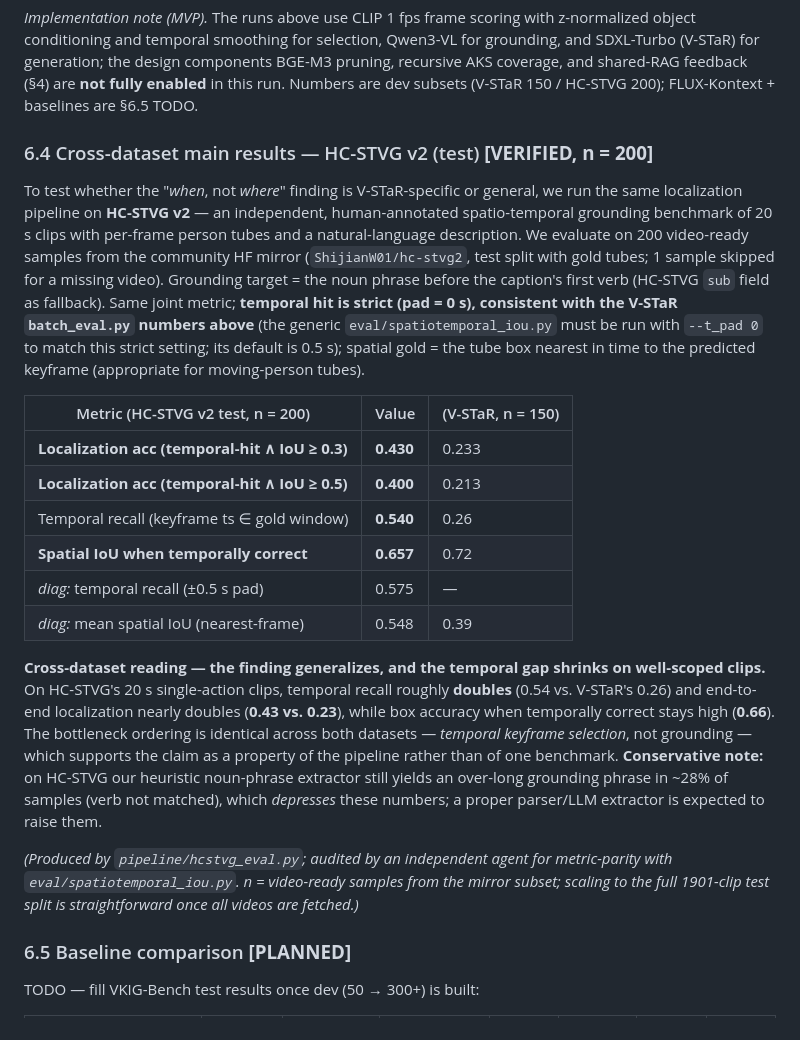
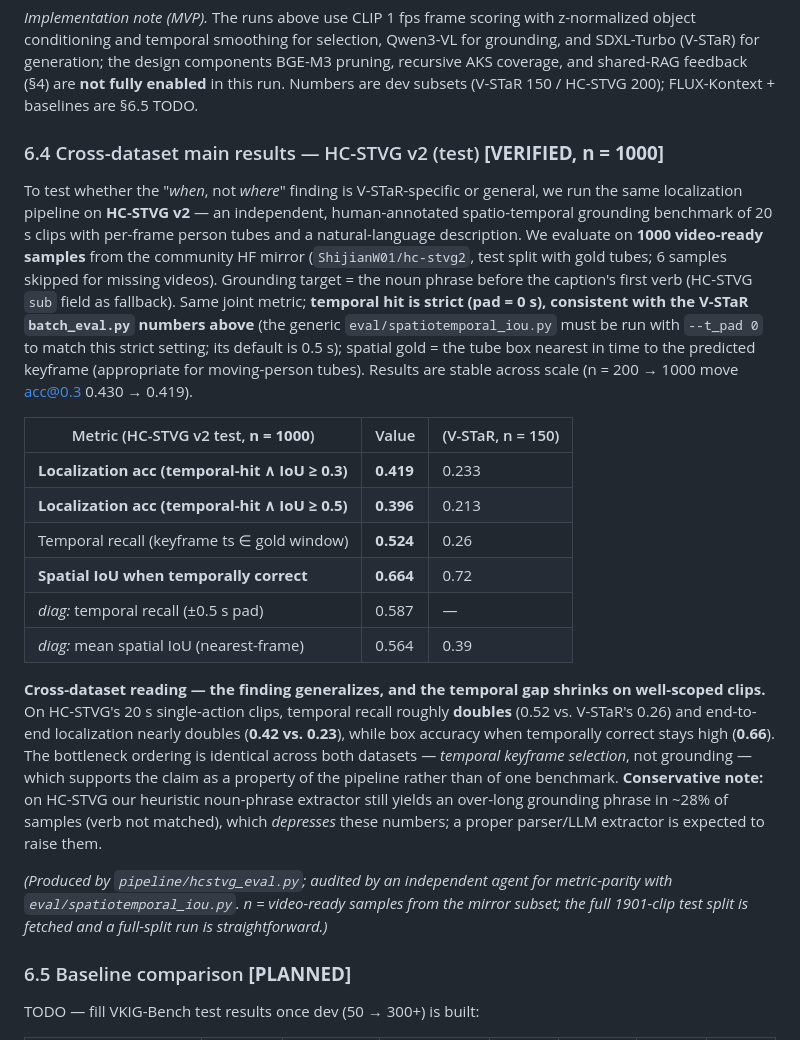
Before and after one commit to asd21069283/mas-videorag-paper, a Markdown page: paper/draft_v0.md, the part around the change. GitHub-like rendering.

Commit message:
§6.4升级到n=1000发表级(acc@0.3=0.419/时间召回0.524/IoU-when-hit0.664, n=200→1000稳定)

```diff
--- a/paper/draft_v0.md
+++ b/paper/draft_v0.md
@@ -244,22 +244,22 @@ We ran the full pipeline (object-conditioned keyframe selection → Qwen3-VL gro
 
 *Implementation note (MVP).* The runs above use CLIP 1 fps frame scoring with z-normalized object conditioning and temporal smoothing for selection, Qwen3-VL for grounding, and SDXL-Turbo (V-STaR) for generation; the design components BGE-M3 pruning, recursive AKS coverage, and shared-RAG feedback (§4) are **not fully enabled** in this run. Numbers are dev subsets (V-STaR 150 / HC-STVG 200); FLUX-Kontext + baselines are §6.5 TODO.
 
-### 6.4 Cross-dataset main results — HC-STVG v2 (test) **[VERIFIED, n = 200]**
+### 6.4 Cross-dataset main results — HC-STVG v2 (test) **[VERIFIED, n = 1000]**
 
-To test whether the "*when*, not *where*" finding is V-STaR-specific or general, we run the same localization pipeline on **HC-STVG v2** — an independent, human-annotated spatio-temporal grounding benchmark of 20 s clips with per-frame person tubes and a natural-language description. We evaluate on 200 video-ready samples from the community HF mirror (`ShijianW01/hc-stvg2`, test split with gold tubes; 1 sample skipped for a missing video). Grounding target = the noun phrase before the caption's first verb (HC-STVG `sub` field as fallback). Same joint metric; **temporal hit is strict (pad = 0 s), consistent with the V-STaR `batch_eval.py` numbers above** (the generic `eval/spatiotemporal_iou.py` must be run with `--t_pad 0` to match this strict setting; its default is 0.5 s); spatial gold = the tube box nearest in time to the predicted keyframe (appropriate for moving-person tubes).
+To test whether the "*when*, not *where*" finding is V-STaR-specific or general, we run the same localization pipeline on **HC-STVG v2** — an independent, human-annotated spatio-temporal grounding benchmark of 20 s clips with per-frame person tubes and a natural-language description. We evaluate on **1000 video-ready samples** from the community HF mirror (`ShijianW01/hc-stvg2`, test split with gold tubes; 6 samples skipped for missing videos). Grounding target = the noun phrase before the caption's first verb (HC-STVG `sub` field as fallback). Same joint metric; **temporal hit is strict (pad = 0 s), consistent with the V-STaR `batch_eval.py` numbers above** (the generic `eval/spatiotemporal_iou.py` must be run with `--t_pad 0` to match this strict setting; its default is 0.5 s); spatial gold = the tube box nearest in time to the predicted keyframe (appropriate for moving-person tubes). Results are stable across scale (n = 200 → 1000 move acc@0.3 0.430 → 0.419).
 
-| Metric (HC-STVG v2 test, n = 200) | Value | (V-STaR, n = 150) |
+| Metric (HC-STVG v2 test, **n = 1000**) | Value | (V-STaR, n = 150) |
 |---|---|---|
-| **Localization acc (temporal-hit ∧ IoU ≥ 0.3)** | **0.430** | 0.233 |
-| **Localization acc (temporal-hit ∧ IoU ≥ 0.5)** | **0.400** | 0.213 |
-| Temporal recall (keyframe ts ∈ gold window) | **0.540** | 0.26 |
-| **Spatial IoU when temporally correct** | **0.657** | 0.72 |
-| *diag:* temporal recall (±0.5 s pad) | 0.575 | — |
-| *diag:* mean spatial IoU (nearest-frame) | 0.548 | 0.39 |
+| **Localization acc (temporal-hit ∧ IoU ≥ 0.3)** | **0.419** | 0.233 |
+| **Localization acc (temporal-hit ∧ IoU ≥ 0.5)** | **0.396** | 0.213 |
+| Temporal recall (keyframe ts ∈ gold window) | **0.524** | 0.26 |
+| **Spatial IoU when temporally correct** | **0.664** | 0.72 |
+| *diag:* temporal recall (±0.5 s pad) | 0.587 | — |
+| *diag:* mean spatial IoU (nearest-frame) | 0.564 | 0.39 |
 
-**Cross-dataset reading — the finding generalizes, and the temporal gap shrinks on well-scoped clips.** On HC-STVG's 20 s single-action clips, temporal recall roughly **doubles** (0.54 vs. V-STaR's 0.26) and end-to-end localization nearly doubles (**0.43 vs. 0.23**), while box accuracy when temporally correct stays high (**0.66**). The bottleneck ordering is identical across both datasets — *temporal keyframe selection*, not grounding — which supports the claim as a property of the pipeline rather than of one benchmark. **Conservative note:** on HC-STVG our heuristic noun-phrase extractor still yields an over-long grounding phrase in ~28% of samples (verb not matched), which *depresses* these numbers; a proper parser/LLM extractor is expected to raise them.
+**Cross-dataset reading — the finding generalizes, and the temporal gap shrinks on well-scoped clips.** On HC-STVG's 20 s single-action clips, temporal recall roughly **doubles** (0.52 vs. V-STaR's 0.26) and end-to-end localization nearly doubles (**0.42 vs. 0.23**), while box accuracy when temporally correct stays high (**0.66**). The bottleneck ordering is identical across both datasets — *temporal keyframe selection*, not grounding — which supports the claim as a property of the pipeline rather than of one benchmark. **Conservative note:** on HC-STVG our heuristic noun-phrase extractor still yields an over-long grounding phrase in ~28% of samples (verb not matched), which *depresses* these numbers; a proper parser/LLM extractor is expected to raise them.
 
-*(Produced by `pipeline/hcstvg_eval.py`; audited by an independent agent for metric-parity with `eval/spatiotemporal_iou.py`. n = video-ready samples from the mirror subset; scaling to the full 1901-clip test split is straightforward once all videos are fetched.)*
+*(Produced by `pipeline/hcstvg_eval.py`; audited by an independent agent for metric-parity with `eval/spatiotemporal_iou.py`. n = video-ready samples from the mirror subset; the full 1901-clip test split is fetched and a full-split run is straightforward.)*
 
 ### 6.5 Baseline comparison **[PLANNED]**
 
```
